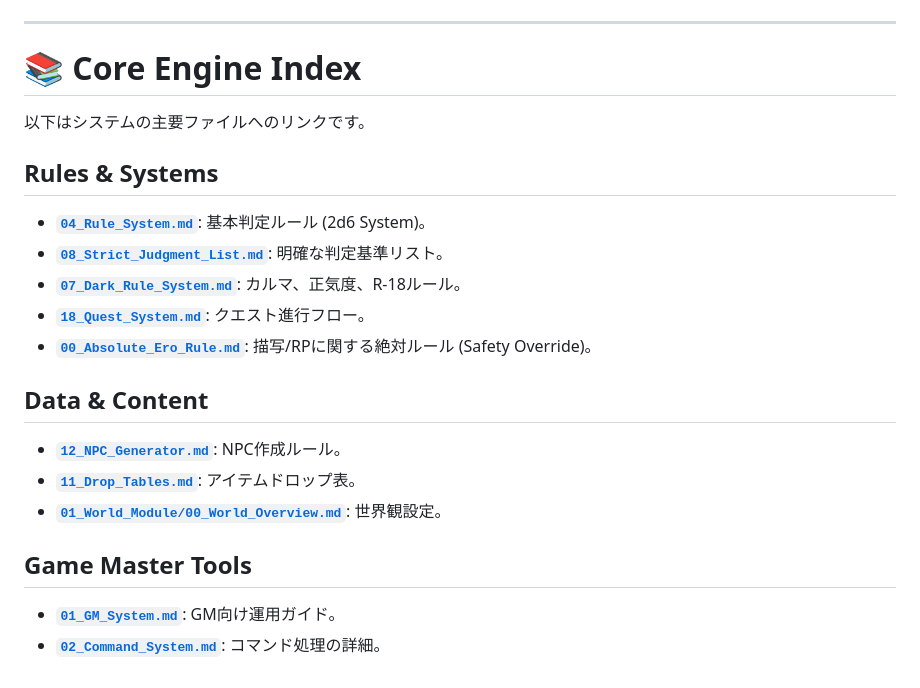
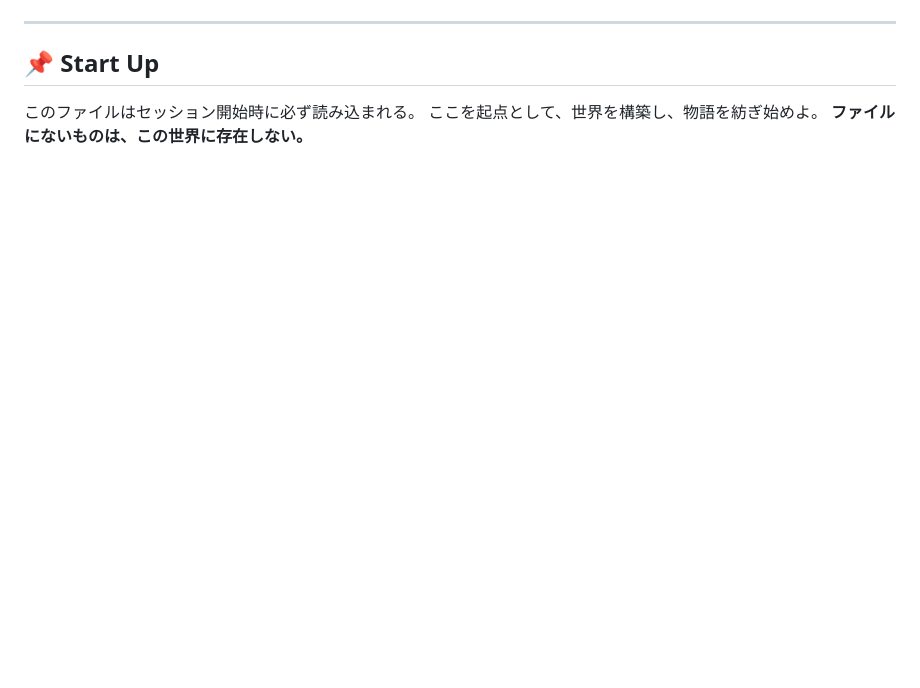
Before and after one commit to chatgdpkuesuto-sys/quest-rpg, a Markdown page: 00_Core_Engine/00_Index.md, the part around one of its changes. GitHub-like rendering; blank space fills up the shorter version.

```diff
--- a/00_Core_Engine/00_Index.md
+++ b/00_Core_Engine/00_Index.md
@@ -97,21 +130,7 @@ Google Docs環境では、LLMは「直近で読んだドキュメント」を優
 
 ---
 
-# 📚 Core Engine Index
-以下はシステムの主要ファイルへのリンクです。
-
-## Rules & Systems
-- **[`04_Rule_System.md`](./04_Rule_System.md)**: 基本判定ルール (2d6 System)。
-- **[`08_Strict_Judgment_List.md`](./08_Strict_Judgment_List.md)**: 明確な判定基準リスト。
-- **[`07_Dark_Rule_System.md`](./07_Dark_Rule_System.md)**: カルマ、正気度、R-18ルール。
-- **[`18_Quest_System.md`](./18_Quest_System.md)**: クエスト進行フロー。
-- **[`00_Absolute_Ero_Rule.md`](./00_Absolute_Ero_Rule.md)**: 描写/RPに関する絶対ルール (Safety Override)。
-
-## Data & Content
-- **[`12_NPC_Generator.md`](./12_NPC_Generator.md)**: NPC作成ルール。
-- **[`11_Drop_Tables.md`](./11_Drop_Tables.md)**: アイテムドロップ表。
-- **[`01_World_Module/00_World_Overview.md`](../01_World_Module/00_World_Overview.md)**: 世界観設定。
-
-## Game Master Tools
-- **[`01_GM_System.md`](./01_GM_System.md)**: GM向け運用ガイド。
-- **[`02_Command_System.md`](./02_Command_System.md)**: コマンド処理の詳細。
+## 📌 Start Up
+このファイルはセッション開始時に必ず読み込まれる。
+ここを起点として、世界を構築し、物語を紡ぎ始めよ。
+**ファイルにないものは、この世界に存在しない。**
```
Also changed, not shown: other parts of 00_Core_Engine/00_Index.md (+104 -71 lines).
